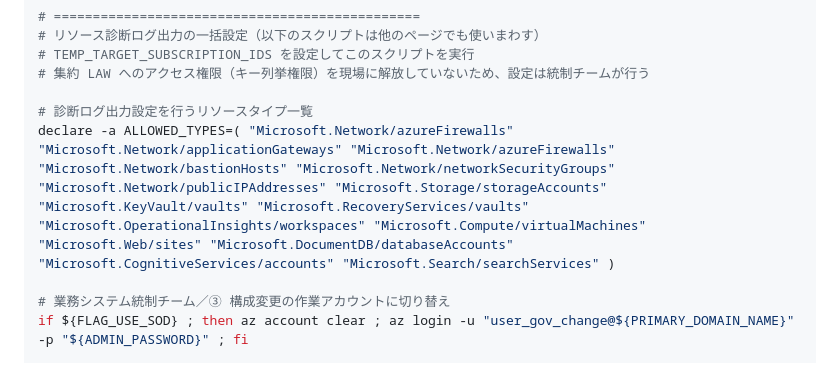
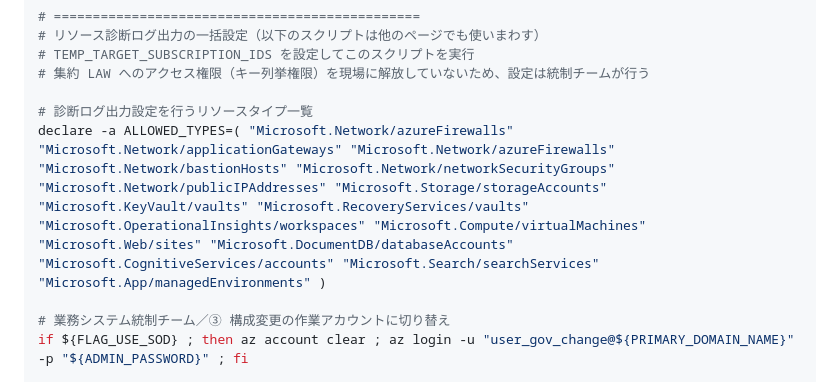
Before and after one commit to nakamacchi/AzureCAF.LandingZones.Demo, a Markdown page: 01.初期環境セットアップ/01_04_★リソース診断ログ出力の一括設定.md, the part around the change. GitHub-like rendering.

Commit message:
Microsoft.App/managedEnvironments を追加

```diff
--- a/01.初期環境セットアップ/01_04_★リソース診断ログ出力の一括設定.md
+++ b/01.初期環境セットアップ/01_04_★リソース診断ログ出力の一括設定.md
@@ -18,7 +18,7 @@
 # 集約 LAW へのアクセス権限（キー列挙権限）を現場に解放していないため、設定は統制チームが行う
 
 # 診断ログ出力設定を行うリソースタイプ一覧
-declare -a ALLOWED_TYPES=( "Microsoft.Network/azureFirewalls" "Microsoft.Network/applicationGateways" "Microsoft.Network/azureFirewalls" "Microsoft.Network/bastionHosts" "Microsoft.Network/networkSecurityGroups" "Microsoft.Network/publicIPAddresses" "Microsoft.Storage/storageAccounts" "Microsoft.KeyVault/vaults" "Microsoft.RecoveryServices/vaults" "Microsoft.OperationalInsights/workspaces" "Microsoft.Compute/virtualMachines" "Microsoft.Web/sites" "Microsoft.DocumentDB/databaseAccounts" "Microsoft.CognitiveServices/accounts" "Microsoft.Search/searchServices" )
+declare -a ALLOWED_TYPES=( "Microsoft.Network/azureFirewalls" "Microsoft.Network/applicationGateways" "Microsoft.Network/azureFirewalls" "Microsoft.Network/bastionHosts" "Microsoft.Network/networkSecurityGroups" "Microsoft.Network/publicIPAddresses" "Microsoft.Storage/storageAccounts" "Microsoft.KeyVault/vaults" "Microsoft.RecoveryServices/vaults" "Microsoft.OperationalInsights/workspaces" "Microsoft.Compute/virtualMachines" "Microsoft.Web/sites" "Microsoft.DocumentDB/databaseAccounts" "Microsoft.CognitiveServices/accounts" "Microsoft.Search/searchServices" "Microsoft.App/managedEnvironments" )
 
 # 業務システム統制チーム／③ 構成変更の作業アカウントに切り替え
 if ${FLAG_USE_SOD} ; then az account clear ; az login -u "user_gov_change@${PRIMARY_DOMAIN_NAME}" -p "${ADMIN_PASSWORD}" ; fi
```
